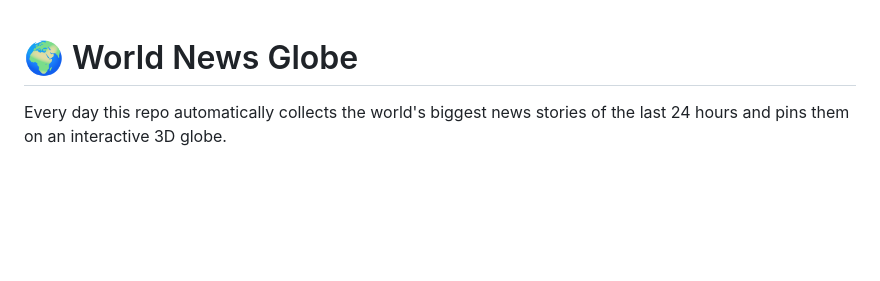
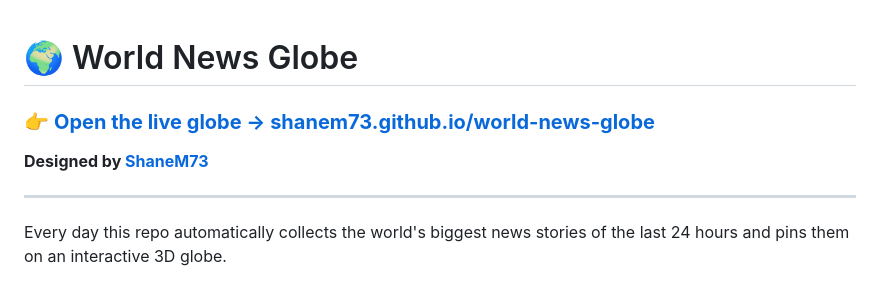
Before and after one commit to ShaneM73/world-news-globe, a Markdown page: README.md, the part around the change. GitHub-like rendering; blank space fills up the shorter version.

Commit message:
README: add live site link and designer credit
Co-Authored-By: Claude Opus 5.5 <noreply@anthropic.com>
Claude-Session: https://claude.ai/code/session_0183zpqyM9GoABD29Qhe82RY

```diff
--- a/README.md
+++ b/README.md
@@ -1,4 +1,10 @@
 # 🌍 World News Globe
+
+### 👉 [**Open the live globe → shanem73.github.io/world-news-globe**](https://shanem73.github.io/world-news-globe/)
+
+**Designed by [ShaneM73](https://github.com/ShaneM73)**
+
+---
 
 Every day this repo automatically collects the world's biggest news stories of the last 24 hours and pins them on an interactive 3D globe.
 
```
